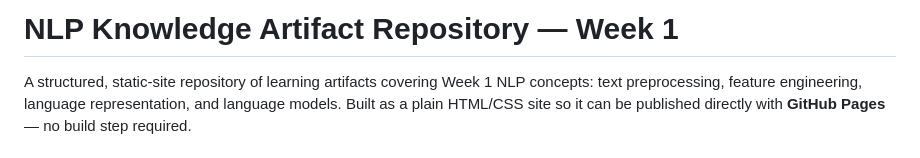
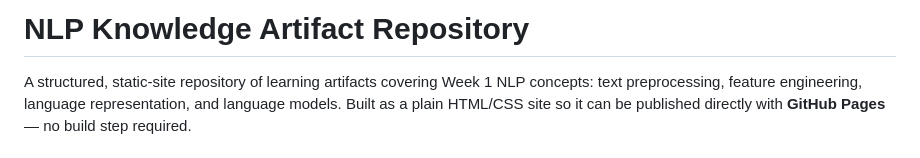
Before and after one commit to piyushstorm/NLP-Corpus, a Markdown page: README.md, the part around the change. GitHub-like rendering.

```diff
--- a/README.md
+++ b/README.md
@@ -1,4 +1,4 @@
-# NLP Knowledge Artifact Repository — Week 1
+# NLP Knowledge Artifact Repository
 
 A structured, static-site repository of learning artifacts covering Week 1 NLP concepts: text preprocessing, feature engineering, language representation, and language models. Built as a plain HTML/CSS site so it can be published directly with **GitHub Pages** — no build step required.
 
```
